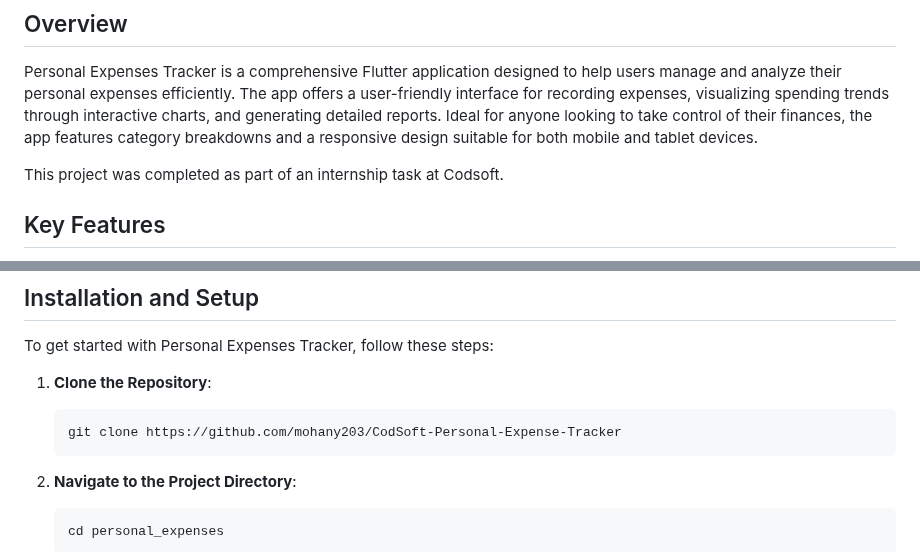
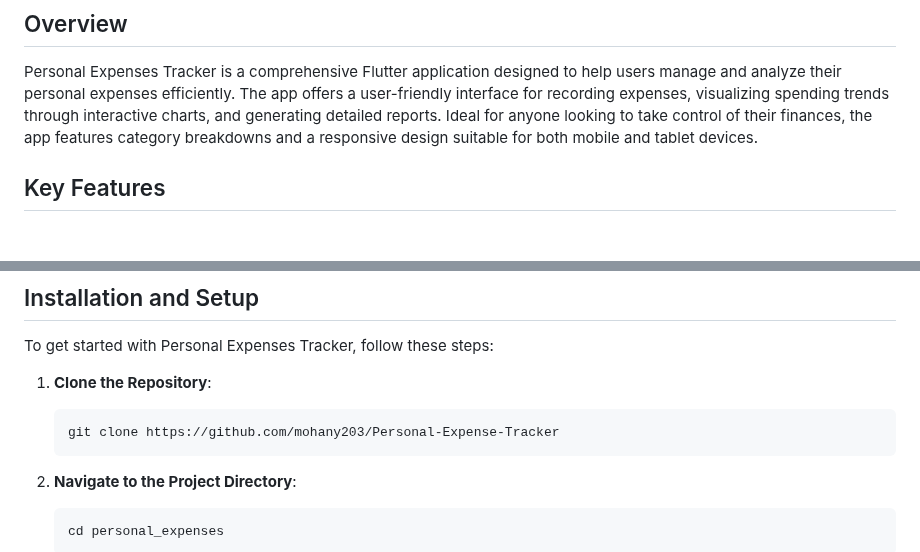
Before and after one commit to mohany203/Personal-Expense-Tracker, a Markdown page: README.md, 2 parts joined by grey strips. GitHub-like rendering; blank space fills up the shorter version.

````diff
--- a/README.md
+++ b/README.md
@@ -3,8 +3,6 @@
 ## Overview
 
 Personal Expenses Tracker is a comprehensive Flutter application designed to help users manage and analyze their personal expenses efficiently. The app offers a user-friendly interface for recording expenses, visualizing spending trends through interactive charts, and generating detailed reports. Ideal for anyone looking to take control of their finances, the app features category breakdowns and a responsive design suitable for both mobile and tablet devices.
-
-This project was completed as part of an internship task at Codsoft.
 
 ## Key Features
 
@@ -39,7 +37,7 @@ To get started with Personal Expenses Tracker, follow these steps:
 
 1. **Clone the Repository**:
    ```bash
-   git clone https://github.com/mohany203/CodSoft-Personal-Expense-Tracker
+   git clone https://github.com/mohany203/Personal-Expense-Tracker
    ```
 
 2. **Navigate to the Project Directory**:
````
